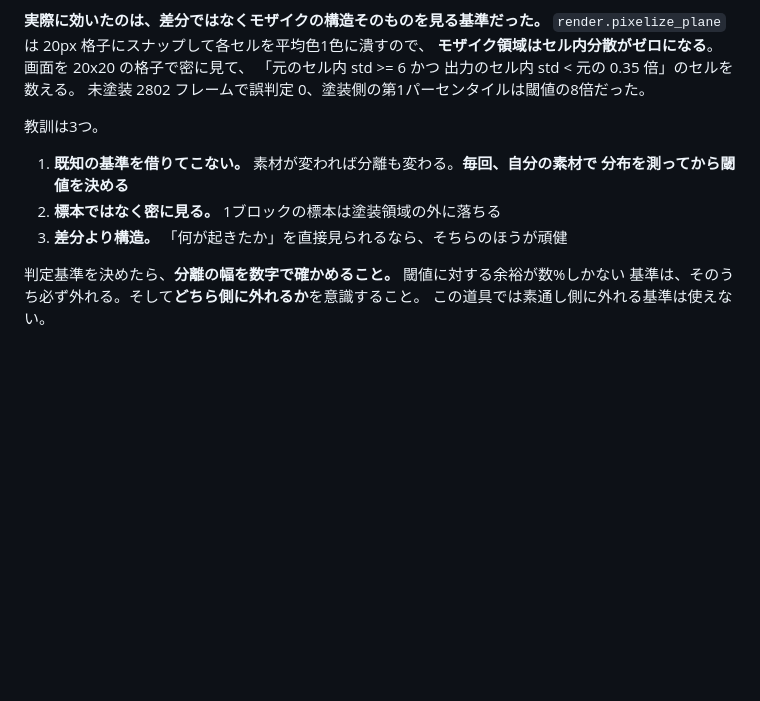
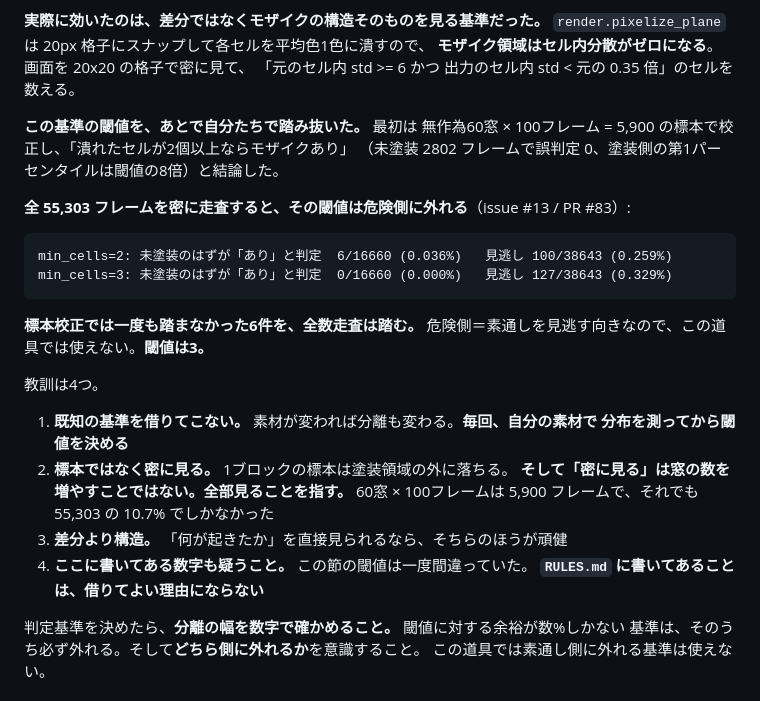
Before and after one commit to sururu-k/video-auto-mosaic, a Markdown page: RULES.md, the part around the change. Rendered like a GitHub page; blank space fills up the shorter version.

Commit message:
RULES 2.1: 記録してあった判定閾値が危険側に外れていた。全数走査で min_cells=2 -> 3
無作為60窓 x 100フレーム = 5,900 の標本で校正した閾値2は、全 55,303 フレームを
走査すると 6/16,660 (0.036%) を危険側に誤判定する。素通しを見逃す向きなので
この道具では使えない。閾値を3にすると 0/16,660 になる。

「標本ではなく密に見る」は窓の数を増やすことではなく全部見ることだと書き足した。
あわせて「RULES.md に書いてあることは借りてよい理由にならない」を教訓に加えた。

````diff
--- a/RULES.md
+++ b/RULES.md
@@ -182,14 +182,31 @@ sur = [hex(ord(c)) for c in t if 0xD800 <= ord(c) <= 0xDFFF]
 `render.pixelize_plane` は 20px 格子にスナップして各セルを平均色1色に潰すので、
 **モザイク領域はセル内分散がゼロになる**。画面を 20x20 の格子で密に見て、
 「元のセル内 std >= 6 かつ 出力のセル内 std < 元の 0.35 倍」のセルを数える。
-未塗装 2802 フレームで誤判定 0、塗装側の第1パーセンタイルは閾値の8倍だった。
 
-教訓は3つ。
+**この基準の閾値を、あとで自分たちで踏み抜いた。** 最初は
+無作為60窓 × 100フレーム = 5,900 の標本で校正し、「潰れたセルが2個以上ならモザイクあり」
+（未塗装 2802 フレームで誤判定 0、塗装側の第1パーセンタイルは閾値の8倍）と結論した。
+
+**全 55,303 フレームを密に走査すると、その閾値は危険側に外れる**（issue #13 / PR #83）:
+
+```
+min_cells=2: 未塗装のはずが「あり」と判定  6/16660 (0.036%)   見逃し 100/38643 (0.259%)
+min_cells=3: 未塗装のはずが「あり」と判定  0/16660 (0.000%)   見逃し 127/38643 (0.329%)
+```
+
+**標本校正では一度も踏まなかった6件を、全数走査は踏む。**
+危険側＝素通しを見逃す向きなので、この道具では使えない。**閾値は3。**
+
+教訓は4つ。
 
 1. **既知の基準を借りてこない。** 素材が変われば分離も変わる。**毎回、自分の素材で
    分布を測ってから閾値を決める**
-2. **標本ではなく密に見る。** 1ブロックの標本は塗装領域の外に落ちる
+2. **標本ではなく密に見る。** 1ブロックの標本は塗装領域の外に落ちる。
+   **そして「密に見る」は窓の数を増やすことではない。全部見ることを指す。**
+   60窓 × 100フレームは 5,900 フレームで、それでも 55,303 の 10.7% でしかなかった
 3. **差分より構造。** 「何が起きたか」を直接見られるなら、そちらのほうが頑健
+4. **ここに書いてある数字も疑うこと。** この節の閾値は一度間違っていた。
+   **`RULES.md` に書いてあることは、借りてよい理由にならない**
 
 判定基準を決めたら、**分離の幅を数字で確かめること。** 閾値に対する余裕が数%しかない
 基準は、そのうち必ず外れる。そして**どちら側に外れるか**を意識すること。
````
